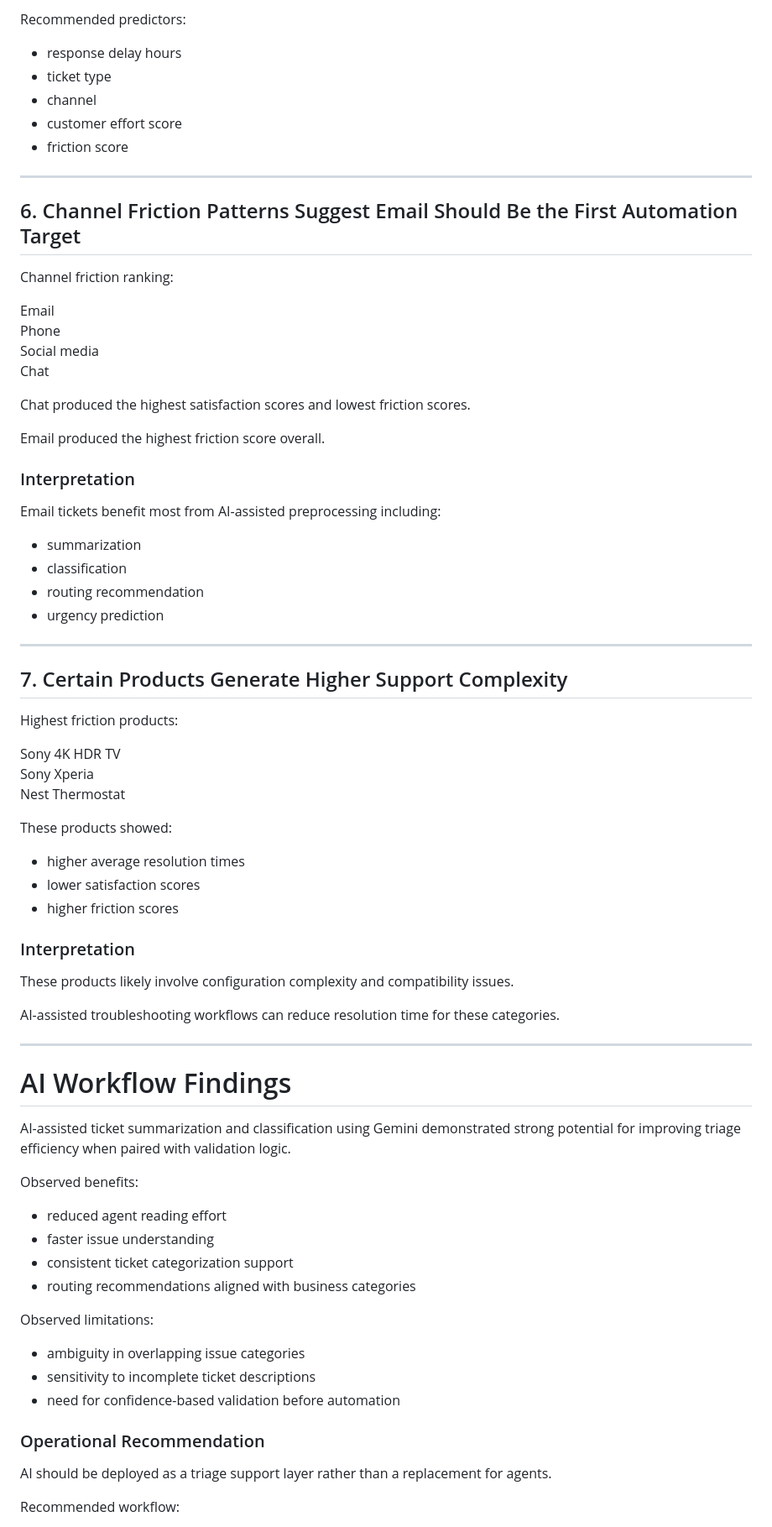
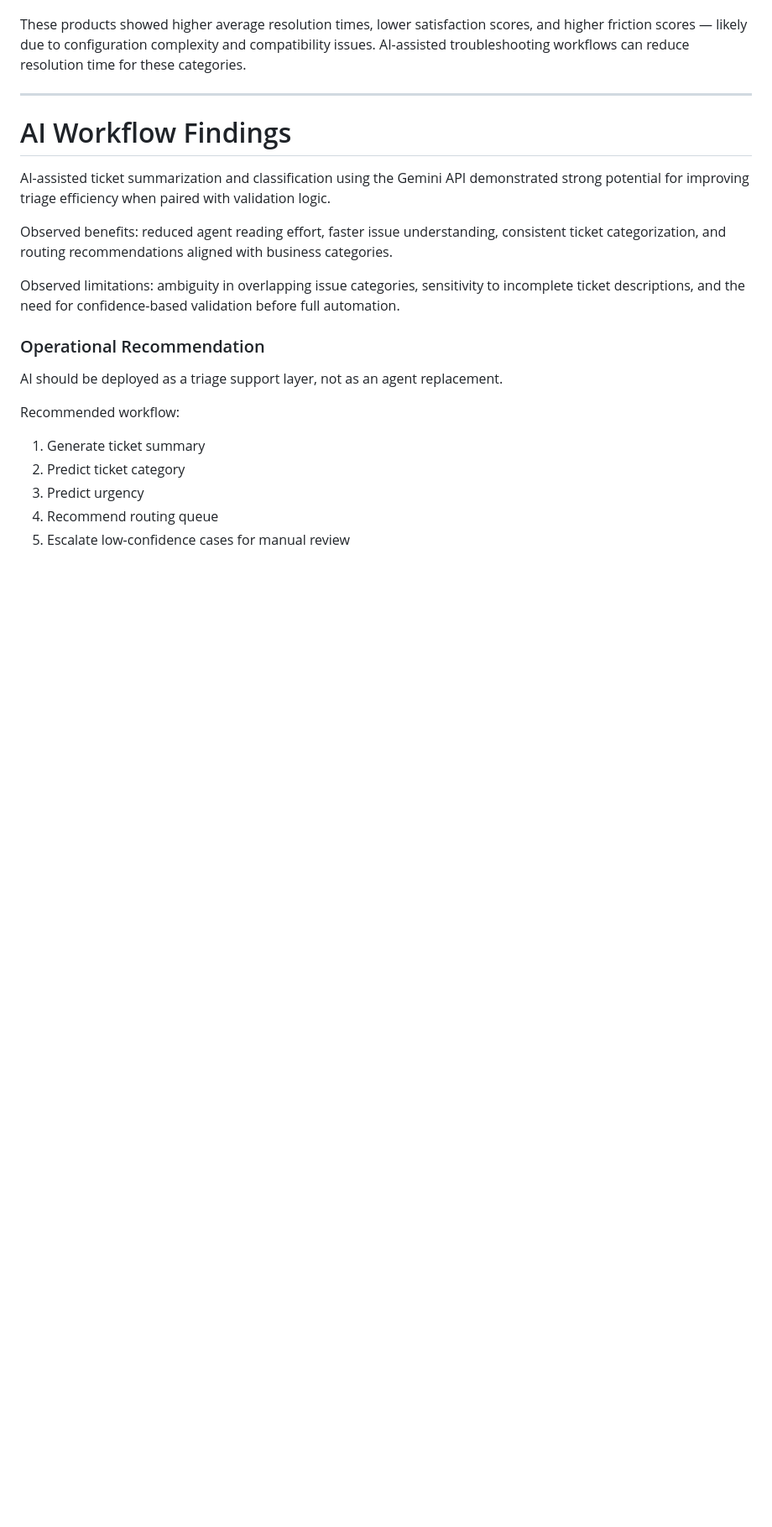
Before and after one commit to AbdulRahman080/customer-support-ai-optimization, a Markdown page: docs/findings.md, the part around one of its changes. Shown at 84% size. Drawn GitHub-style; blank space fills up the shorter version.

```diff
--- a/docs/findings.md
+++ b/docs/findings.md
@@ -133,79 +76,23 @@ A predictive escalation model based on operational signals would improve interve
-Recommended predictors:
-
-- response delay hours
-- ticket type
-- channel
-- customer effort score
-- friction score
-
----
-
-## 6. Channel Friction Patterns Suggest Email Should Be the First Automation Target
-
-Channel friction ranking:
-
-Email
-Phone
-Social media
-Chat
-
-Chat produced the highest satisfaction scores and lowest friction scores.
-
-Email produced the highest friction score overall.
-
-### Interpretation
-
-Email tickets benefit most from AI-assisted preprocessing including:
-
-- summarization
-- classification
-- routing recommendation
-- urgency prediction
-
----
-
-## 7. Certain Products Generate Higher Support Complexity
-
-Highest friction products:
-
-Sony 4K HDR TV
-Sony Xperia
-Nest Thermostat
-
-These products showed:
-
-- higher average resolution times
-- lower satisfaction scores
-- higher friction scores
-
-### Interpretation
-
-These products likely involve configuration complexity and compatibility issues.
-
-AI-assisted troubleshooting workflows can reduce resolution time for these categories.
+These products showed higher average resolution times, lower satisfaction scores, and higher friction scores — likely due to configuration complexity and compatibility issues. AI-assisted troubleshooting workflows can reduce resolution time for these categories.
 
 ---
 
 # AI Workflow Findings
 
-AI-assisted ticket summarization and classification using Gemini demonstrated strong potential for improving triage efficiency when paired with validation logic.
+AI-assisted ticket summarization and classification using the Gemini API demonstrated strong potential for improving triage efficiency when paired with validation logic.
 
-Observed benefits:
+Observed benefits: reduced agent reading effort, faster issue understanding, consistent ticket categorization, and routing recommendations aligned with business categories.
 
-- reduced agent reading effort
-- faster issue understanding
-- consistent ticket categorization support
-- routing recommendations aligned with business categories
-
-Observed limitations:
-
-- ambiguity in overlapping issue categories
-- sensitivity to incomplete ticket descriptions
-- need for confidence-based validation before automation
+Observed limitations: ambiguity in overlapping issue categories, sensitivity to incomplete ticket descriptions, and the need for confidence-based validation before full automation.
 
 ### Operational Recommendation
 
-AI should be deployed as a triage support layer rather than a replacement for agents.
+AI should be deployed as a triage support layer, not as an agent replacement.
 
 Recommended workflow:
+1. Generate ticket summary
+2. Predict ticket category
+3. Predict urgency
+4. Recommend routing queue
+5. Escalate low-confidence cases for manual review
 
```
Also changed, not shown: other parts of docs/findings.md (+156 -211 lines).
